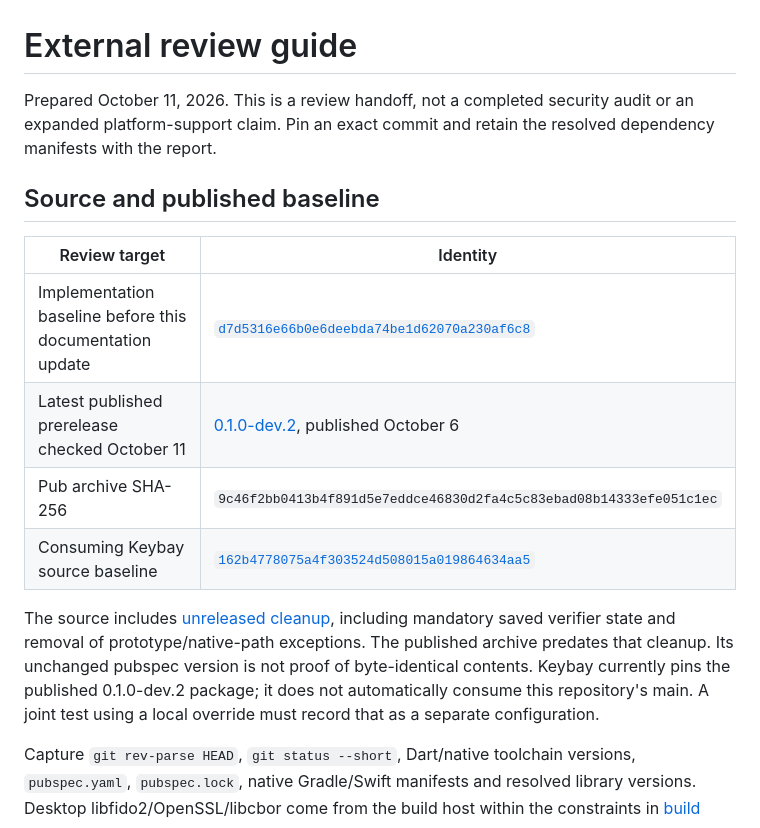
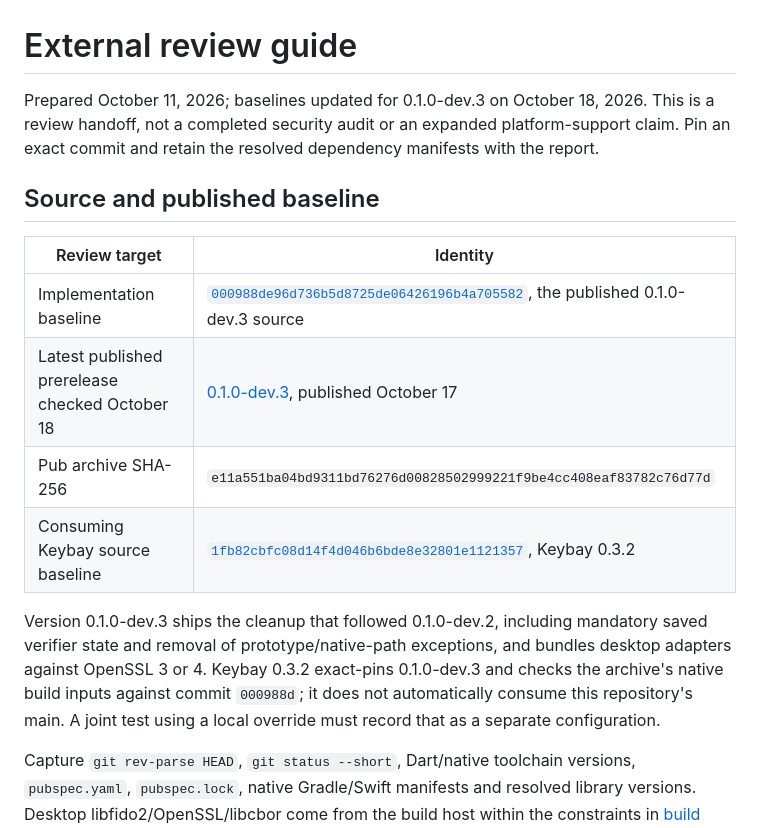
Before and after one commit to danReynolds/keypass, a Markdown page: doc/external-review.md, the part around the change. Rendered like a GitHub page.

Commit message:
Point Keypass docs at the published 0.1.0-dev.3 and Keybay 0.3.2 (#8)
The review guide's baselines, the implementation plan and the Keybay
integration guide still named 0.1.0-dev.2 and Keybay 0.2.0. They now name the
published 0.1.0-dev.3 source and archive, and Keybay 0.3.2, which pins it and
checks its native build inputs against commit 000988d.

Co-authored-by: Claude Opus 5.5 <noreply@anthropic.com>

```diff
--- a/doc/external-review.md
+++ b/doc/external-review.md
@@ -1,6 +1,7 @@
 # External review guide
 
-Prepared October 11, 2026. This is a review handoff, not a completed security
+Prepared October 11, 2026; baselines updated for 0.1.0-dev.3 on October 18,
+2026. This is a review handoff, not a completed security
 audit or an expanded platform-support claim. Pin an exact commit and retain the
 resolved dependency manifests with the report.
 
@@ -8,16 +9,16 @@ resolved dependency manifests with the report.
 
 | Review target | Identity |
 | --- | --- |
-| Implementation baseline before this documentation update | [`d7d5316e66b0e6deebda74be1d62070a230af6c8`](https://github.com/danReynolds/keypass/tree/d7d5316e66b0e6deebda74be1d62070a230af6c8) |
-| Latest published prerelease checked October 11 | [0.1.0-dev.2](https://pub.dev/packages/keypass/versions/0.1.0-dev.2), published October 6 |
-| Pub archive SHA-256 | `9c46f2bb0413b4f891d5e7eddce46830d2fa4c5c83ebad08b14333efe051c1ec` |
-| Consuming Keybay source baseline | [`162b4778075a4f303524d508015a019864634aa5`](https://github.com/danReynolds/keybay/tree/162b4778075a4f303524d508015a019864634aa5) |
+| Implementation baseline | [`000988de96d736b5d8725de06426196b4a705582`](https://github.com/danReynolds/keypass/tree/000988de96d736b5d8725de06426196b4a705582), the published 0.1.0-dev.3 source |
+| Latest published prerelease checked October 18 | [0.1.0-dev.3](https://pub.dev/packages/keypass/versions/0.1.0-dev.3), published October 17 |
+| Pub archive SHA-256 | `e11a551ba04bd9311bd76276d00828502999221f9be4cc408eaf83782c76d77d` |
+| Consuming Keybay source baseline | [`1fb82cbfc08d14f4d046b6bde8e32801e1121357`](https://github.com/danReynolds/keybay/tree/1fb82cbfc08d14f4d046b6bde8e32801e1121357), Keybay 0.3.2 |
 
-The source includes [unreleased cleanup](../CHANGELOG.md#unreleased), including
-mandatory saved verifier state and removal of prototype/native-path exceptions.
-The published archive predates that cleanup. Its unchanged pubspec version is
-not proof of byte-identical contents. Keybay currently pins the published
-0.1.0-dev.2 package; it does not automatically consume this repository's main.
+Version 0.1.0-dev.3 ships the cleanup that followed 0.1.0-dev.2, including
+mandatory saved verifier state and removal of prototype/native-path exceptions,
+and bundles desktop adapters against OpenSSL 3 or 4. Keybay 0.3.2 exact-pins
+0.1.0-dev.3 and checks the archive's native build inputs against commit
+`000988d`; it does not automatically consume this repository's main.
 A joint test using a local override must record that as a separate configuration.
 
 Capture `git rev-parse HEAD`, `git status --short`, Dart/native toolchain versions,
```
Also changed, not shown: doc/implementation-plan.md (+4 -4 lines), doc/keybay-integration.md (+1 -1 lines).
